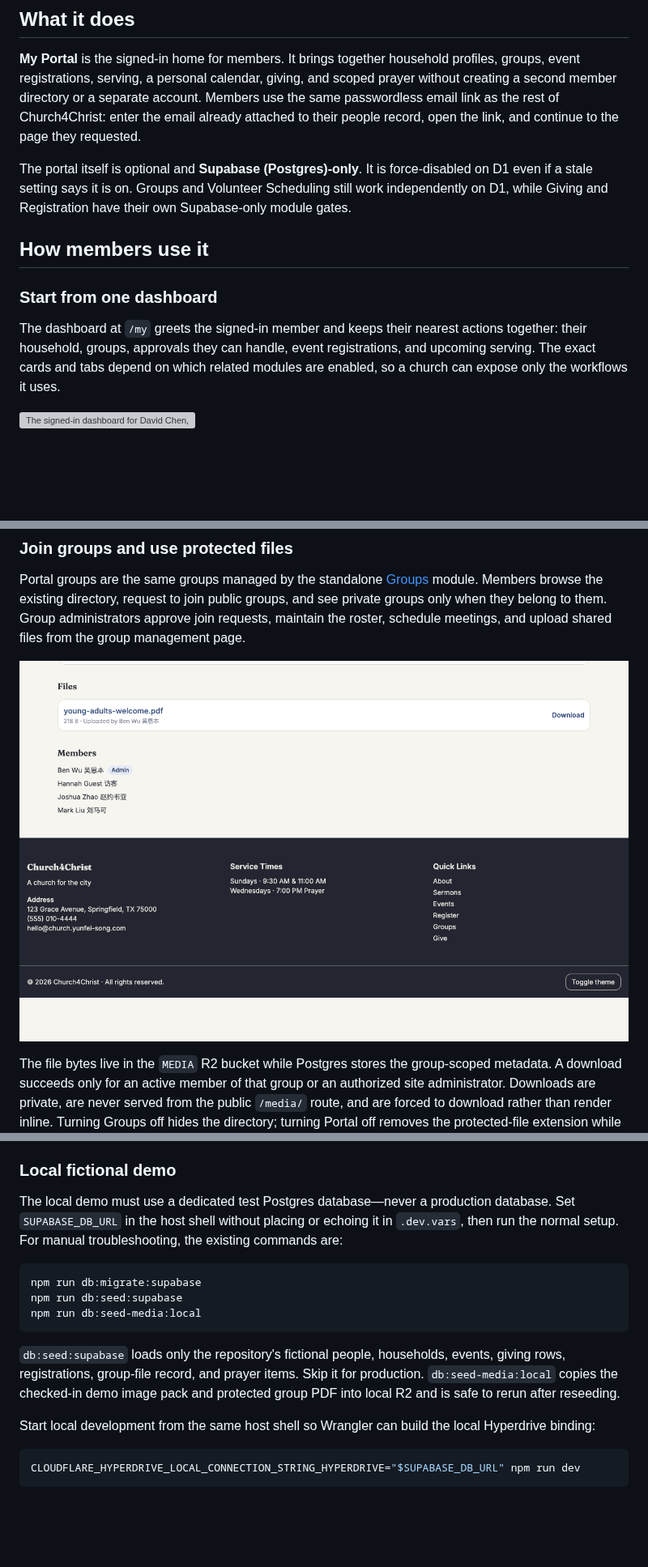
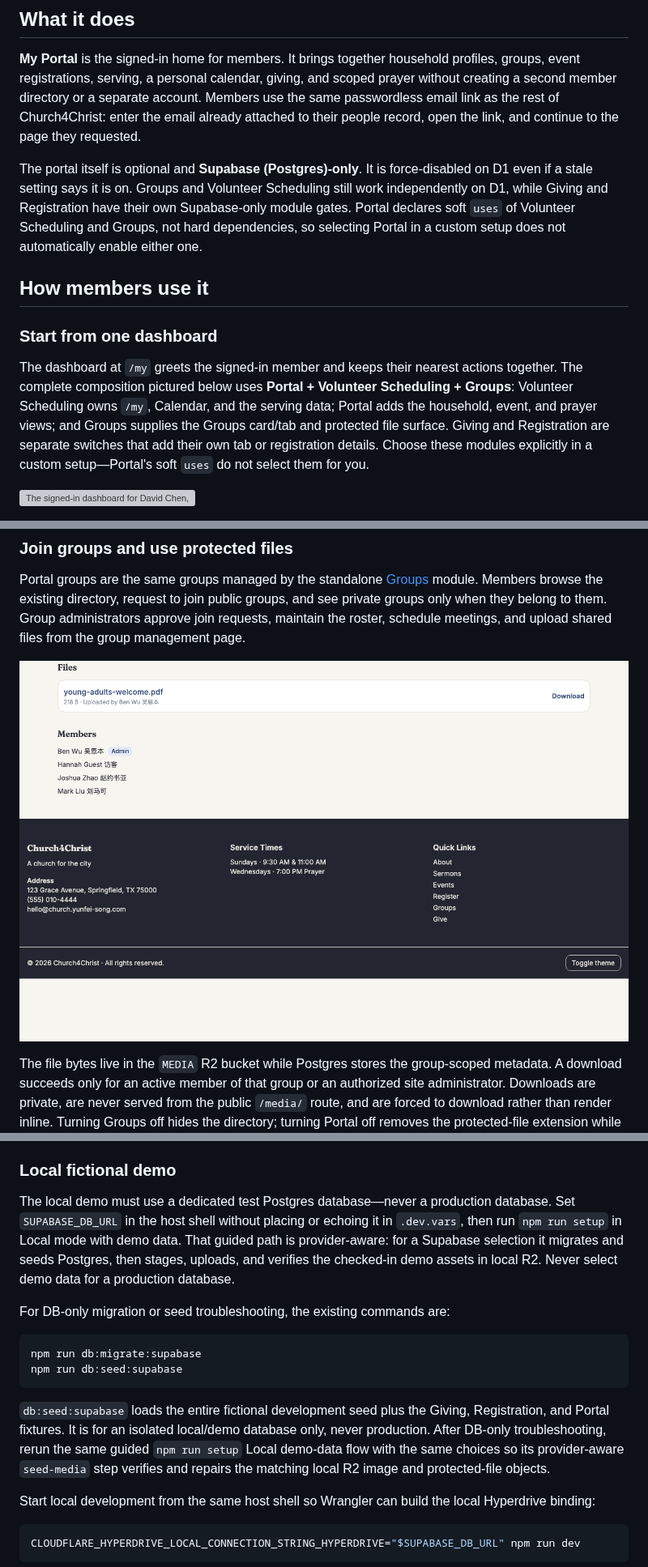
Before and after one commit to leveo/church4christ, a Markdown page: docs/features/member-portal.md, 3 parts joined by grey strips. Shown at 81% size. Drawn GitHub-style; pictures changed too: docs/images/portal/group-files.png; blank space fills up the shorter version; grey boxes are pictures that could not be loaded.

Commit message:
docs: refine member portal guidance

````diff
--- a/docs/features/member-portal.md
+++ b/docs/features/member-portal.md
@@ -12,16 +12,21 @@ the page they requested.
 The portal itself is optional and **Supabase (Postgres)-only**. It is force-disabled
 on D1 even if a stale setting says it is on. Groups and Volunteer Scheduling still
 work independently on D1, while Giving and Registration have their own Supabase-only
-module gates.
+module gates. Portal declares soft `uses` of Volunteer Scheduling and Groups, not hard
+dependencies, so selecting Portal in a custom setup does not automatically enable either
+one.
 
 ## How members use it
 
 ### Start from one dashboard
 
 The dashboard at `/my` greets the signed-in member and keeps their nearest actions
-together: their household, groups, approvals they can handle, event registrations,
-and upcoming serving. The exact cards and tabs depend on which related modules are
-enabled, so a church can expose only the workflows it uses.
+together. The complete composition pictured below uses **Portal + Volunteer Scheduling +
+Groups**: Volunteer Scheduling owns `/my`, Calendar, and the serving data; Portal adds the
+household, event, and prayer views; and Groups supplies the Groups card/tab and protected
+file surface. Giving and Registration are separate switches that add their own tab or
+registration details. Choose these modules explicitly in a custom setup—Portal's soft
+`uses` do not select them for you.
 
 ![The signed-in dashboard for David Chen, with his household, group, prayer approval, event, and serving summary](../images/portal/dashboard.png)
 
@@ -138,18 +145,22 @@ its admin board.
 
 The local demo must use a dedicated test Postgres database—never a production database.
 Set `SUPABASE_DB_URL` in the host shell without placing or echoing it in `.dev.vars`, then
-run the normal setup. For manual troubleshooting, the existing commands are:
+run `npm run setup` in Local mode with demo data. That guided path is provider-aware: for a
+Supabase selection it migrates and seeds Postgres, then stages, uploads, and verifies the
+checked-in demo assets in local R2. Never select demo data for a production database.
+
+For DB-only migration or seed troubleshooting, the existing commands are:
 
 ```bash
 npm run db:migrate:supabase
 npm run db:seed:supabase
-npm run db:seed-media:local
 ```
 
-`db:seed:supabase` loads only the repository's fictional people, households, events,
-giving rows, registrations, group-file record, and prayer items. Skip it for production.
-`db:seed-media:local` copies the checked-in demo image pack and protected group PDF into
-local R2 and is safe to rerun after reseeding.
+`db:seed:supabase` loads the entire fictional development seed plus the Giving,
+Registration, and Portal fixtures. It is for an isolated local/demo database only, never
+production. After DB-only troubleshooting, rerun the same guided `npm run setup` Local
+demo-data flow with the same choices so its provider-aware `seed-media` step verifies and
+repairs the matching local R2 image and protected-file objects.
 
 Start local development from the same host shell so Wrangler can build the local
 Hyperdrive binding:
````
Also changed, not shown: other parts of docs/features/member-portal.md (+13 -8 lines), 1 other file.
